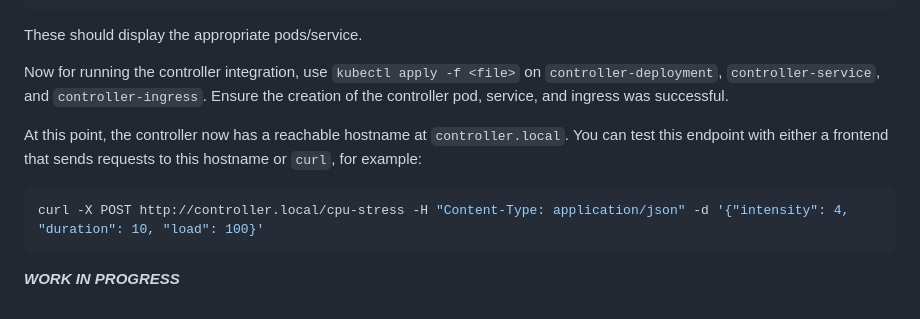
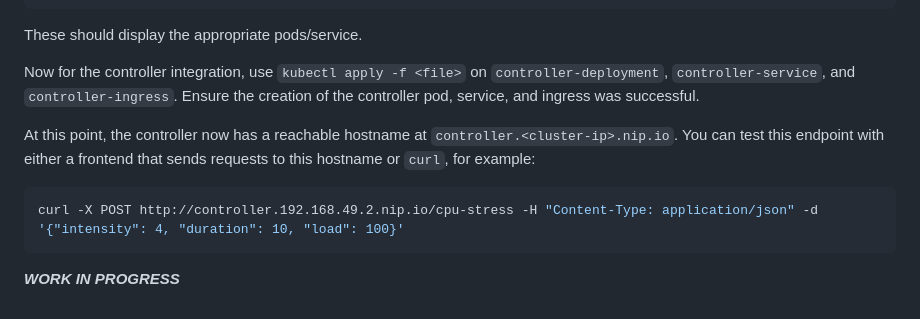
Before and after one commit to dman7351/mogwai, a Markdown page: README.md, the part around the change. Rendered like a GitHub page.

Commit message:
updated endpoint url

````diff
--- a/README.md
+++ b/README.md
@@ -125,11 +125,11 @@ kubectl get svc
 ```
 These should display the appropriate pods/service.
 
-Now for running the controller integration, use ```kubectl apply -f <file>``` on ```controller-deployment```, ```controller-service```, and ```controller-ingress```. Ensure the creation of the controller pod, service, and ingress was successful.
+Now for the controller integration, use ```kubectl apply -f <file>``` on ```controller-deployment```, ```controller-service```, and ```controller-ingress```. Ensure the creation of the controller pod, service, and ingress was successful.
 
-At this point, the controller now has a reachable hostname at ```controller.local```. You can test this endpoint with either a frontend that sends requests to this hostname or ```curl```, for example:
+At this point, the controller now has a reachable hostname at ```controller.<cluster-ip>.nip.io```. You can test this endpoint with either a frontend that sends requests to this hostname or ```curl```, for example:
 ```bash
-curl -X POST http://controller.local/cpu-stress -H "Content-Type: application/json" -d '{"intensity": 4, "duration": 10, "load": 100}'
+curl -X POST http://controller.192.168.49.2.nip.io/cpu-stress -H "Content-Type: application/json" -d '{"intensity": 4, "duration": 10, "load": 100}'
 ```
 
 ***WORK IN PROGRESS***
````
